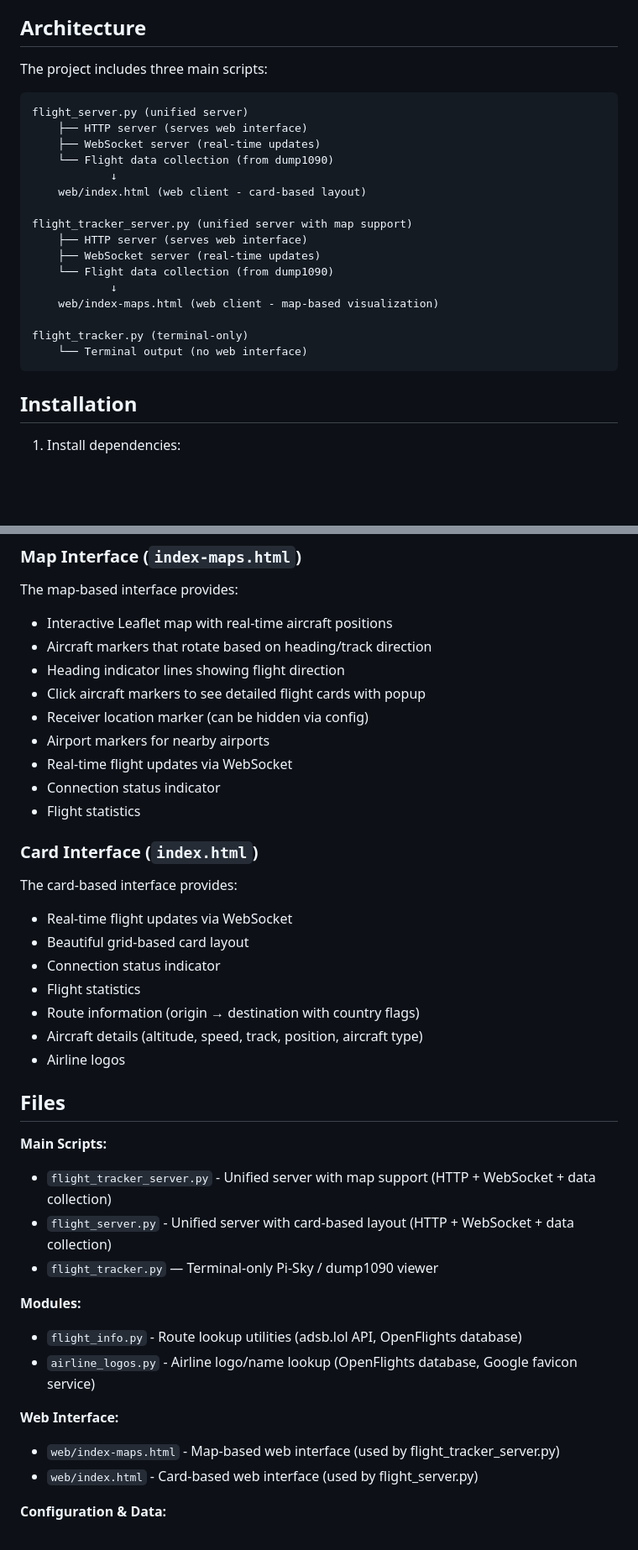
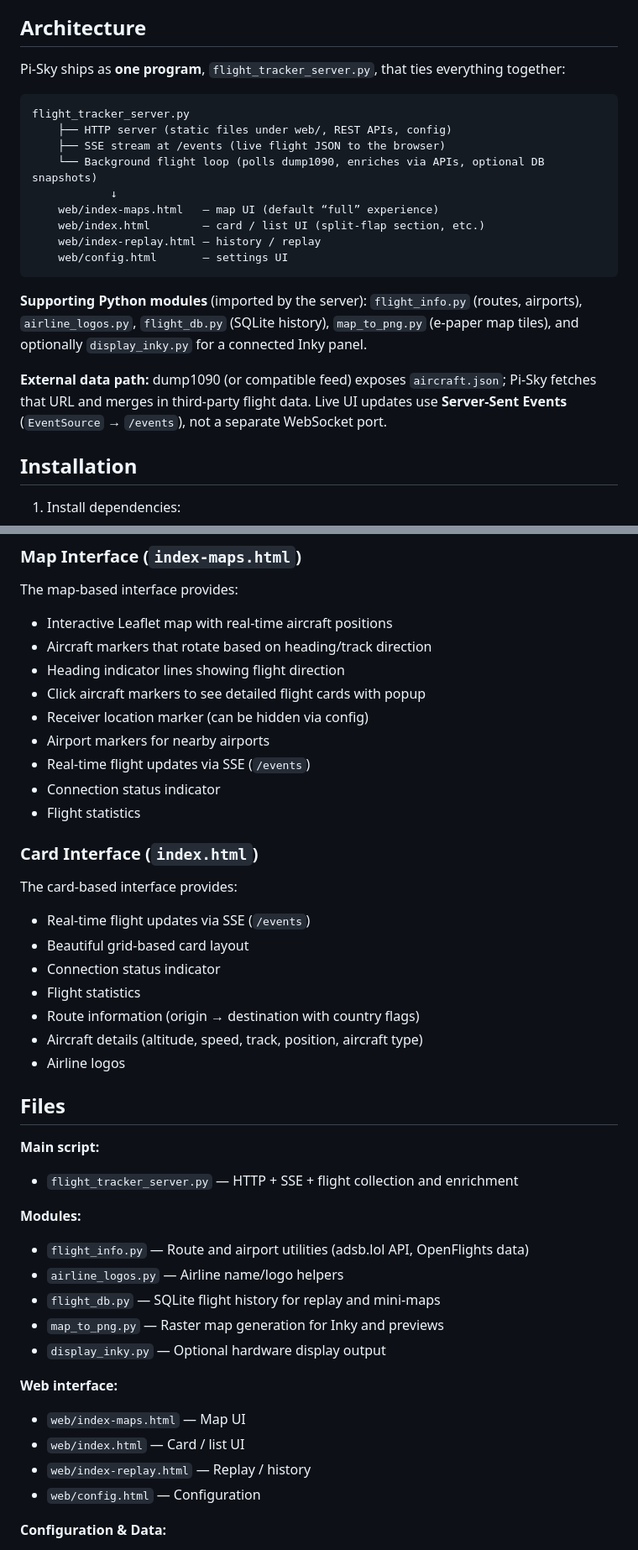
Before and after one commit to monkeymademe/pi-sky, a Markdown page: README.md, 2 parts joined by grey strips. Shown at 84% size. Rendered like a GitHub page; blank space fills up the shorter version.

Commit message:
docs: align README architecture and usage with flight_tracker_server (SSE, single entrypoint)
Replace obsolete flight_server/flight_tracker references; document SSE /events,
supporting modules, and card UI as alternate URL. Clarify websocket_* config vs
live transport; update troubleshooting for SSE.

Made-with: Cursor

````diff
--- a/README.md
+++ b/README.md
@@ -30,26 +30,23 @@ When an aircraft is **within range** of your antenna, **dump1090** listens for t
 
 ## Architecture
 
-The project includes three main scripts:
+Pi-Sky ships as **one program**, `flight_tracker_server.py`, that ties everything together:
 
 ```
-flight_server.py (unified server)
-    ├── HTTP server (serves web interface)
-    ├── WebSocket server (real-time updates)
-    └── Flight data collection (from dump1090)
+flight_tracker_server.py
+    ├── HTTP server (static files under web/, REST APIs, config)
+    ├── SSE stream at /events (live flight JSON to the browser)
+    └── Background flight loop (polls dump1090, enriches via APIs, optional DB snapshots)
             ↓
-    web/index.html (web client - card-based layout)
+    web/index-maps.html   — map UI (default “full” experience)
+    web/index.html        — card / list UI (split-flap section, etc.)
+    web/index-replay.html — history / replay
+    web/config.html       — settings UI
+```
 
-flight_tracker_server.py (unified server with map support)
-    ├── HTTP server (serves web interface)
-    ├── WebSocket server (real-time updates)
-    └── Flight data collection (from dump1090)
-            ↓
-    web/index-maps.html (web client - map-based visualization)
+**Supporting Python modules** (imported by the server): `flight_info.py` (routes, airports), `airline_logos.py`, `flight_db.py` (SQLite history), `map_to_png.py` (e-paper map tiles), and optionally `display_inky.py` for a connected Inky panel.
 
-flight_tracker.py (terminal-only)
-    └── Terminal output (no web interface)
-```
+**External data path:** dump1090 (or compatible feed) exposes `aircraft.json`; Pi-Sky fetches that URL and merges in third-party flight data. Live UI updates use **Server-Sent Events** (`EventSource` → `/events`), not a separate WebSocket port.
 
 ## Installation
 
@@ -146,14 +129,14 @@ The map-based interface provides:
 - Click aircraft markers to see detailed flight cards with popup
 - Receiver location marker (can be hidden via config)
 - Airport markers for nearby airports
-- Real-time flight updates via WebSocket
+- Real-time flight updates via SSE (`/events`)
 - Connection status indicator
 - Flight statistics
 
 ### Card Interface (`index.html`)
 
 The card-based interface provides:
-- Real-time flight updates via WebSocket
+- Real-time flight updates via SSE (`/events`)
 - Beautiful grid-based card layout
 - Connection status indicator
 - Flight statistics
@@ -163,18 +146,21 @@ The card-based interface provides:
 
 ## Files
 
-**Main Scripts:**
-- `flight_tracker_server.py` - Unified server with map support (HTTP + WebSocket + data collection)
-- `flight_server.py` - Unified server with card-based layout (HTTP + WebSocket + data collection)
-- `flight_tracker.py` — Terminal-only Pi-Sky / dump1090 viewer
+**Main script:**
+- `flight_tracker_server.py` — HTTP + SSE + flight collection and enrichment
 
 **Modules:**
-- `flight_info.py` - Route lookup utilities (adsb.lol API, OpenFlights database)
-- `airline_logos.py` - Airline logo/name lookup (OpenFlights database, Google favicon service)
+- `flight_info.py` — Route and airport utilities (adsb.lol API, OpenFlights data)
+- `airline_logos.py` — Airline name/logo helpers
+- `flight_db.py` — SQLite flight history for replay and mini-maps
+- `map_to_png.py` — Raster map generation for Inky and previews
+- `display_inky.py` — Optional hardware display output
 
-**Web Interface:**
-- `web/index-maps.html` - Map-based web interface (used by flight_tracker_server.py)
-- `web/index.html` - Card-based web interface (used by flight_server.py)
+**Web interface:**
+- `web/index-maps.html` — Map UI
+- `web/index.html` — Card / list UI
+- `web/index-replay.html` — Replay / history
+- `web/config.html` — Configuration
 
 **Configuration & Data:**
 - `config.json` - Configuration file
````
Also changed, not shown: other parts of README.md (+8 -22 lines).
